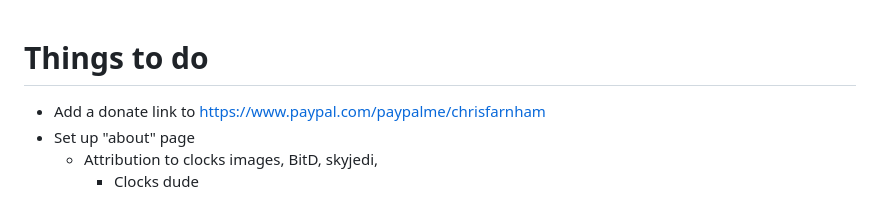
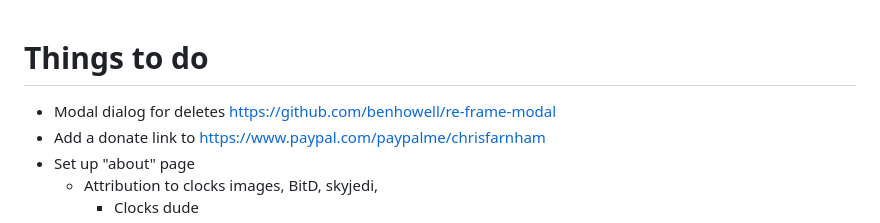
Before and after one commit to chrisfarnham/diceandclocks, a Markdown page: docs/TODO.md, the part around the change. GitHub-like rendering.

```diff
--- a/docs/TODO.md
+++ b/docs/TODO.md
@@ -1,5 +1,6 @@
 # Things to do
 
+ - Modal dialog for deletes https://github.com/benhowell/re-frame-modal
  - Add a donate link to https://www.paypal.com/paypalme/chrisfarnham
  - Set up "about" page
     - Attribution to clocks images, BitD, skyjedi,
```
Also changed, not shown: README.md (+2 -0 lines), docs/screen_shot.png (added), resources/public/images/forged_in_the_dark_logo2_0.png (added), 10 other files.
